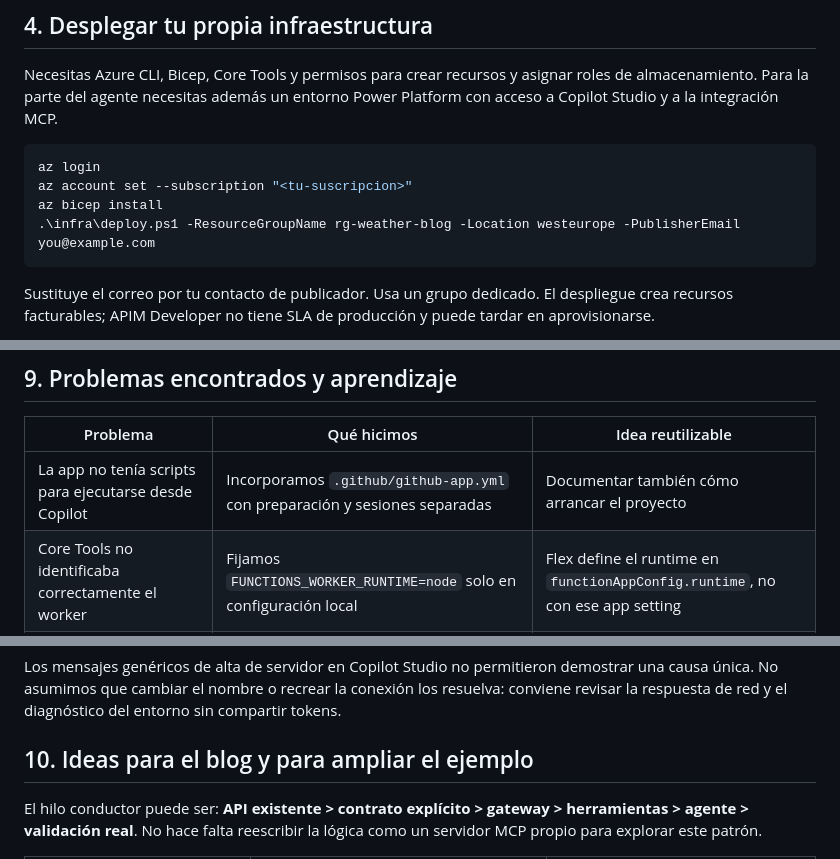
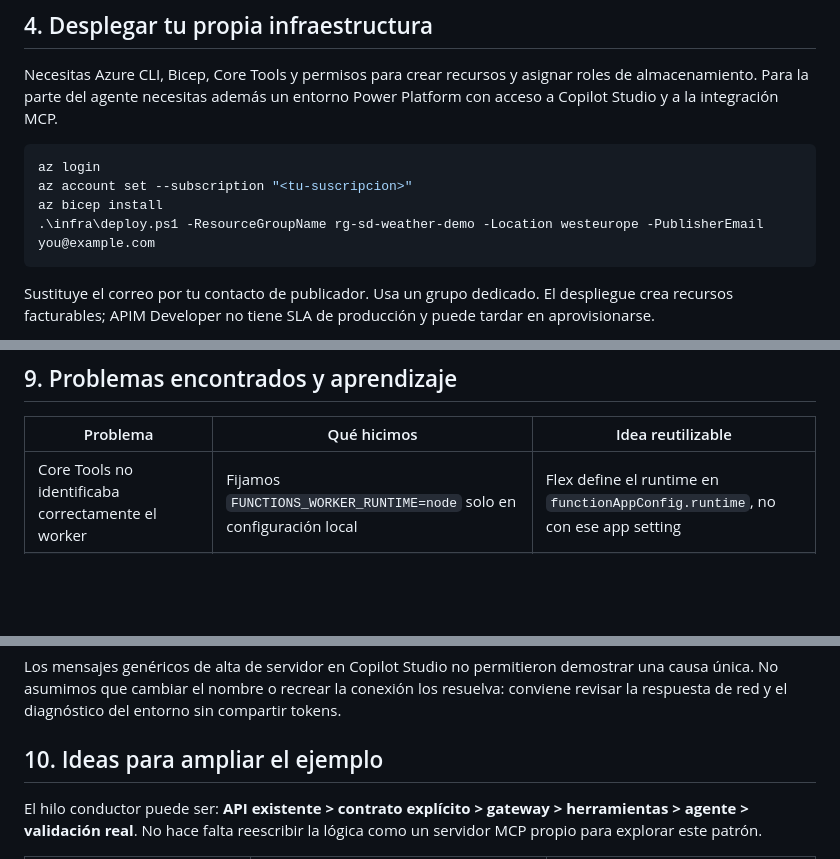
Before and after one commit to ricardPlana/SurvivingDynamics_MCPServer, a Markdown page: docs/guia-completa.md, 3 parts joined by grey strips. GitHub-like rendering; blank space fills up the shorter version.

````diff
--- a/docs/guia-completa.md
+++ b/docs/guia-completa.md
@@ -93,7 +93,7 @@ Necesitas Azure CLI, Bicep, Core Tools y permisos para crear recursos y asignar
 az login
 az account set --subscription "<tu-suscripcion>"
 az bicep install
-.\infra\deploy.ps1 -ResourceGroupName rg-weather-blog -Location westeurope -PublisherEmail you@example.com
+.\infra\deploy.ps1 -ResourceGroupName rg-sd-weather-demo -Location westeurope -PublisherEmail you@example.com
 ```
 
 Sustituye el correo por tu contacto de publicador. Usa un grupo dedicado. El despliegue crea recursos facturables; APIM Developer no tiene SLA de producción y puede tardar en aprovisionarse.
@@ -236,7 +236,6 @@ Prueba también un nombre ambiguo, una fecha fuera del rango y la persistencia d
 
 | Problema | Qué hicimos | Idea reutilizable |
 | --- | --- | --- |
-| La app no tenía scripts para ejecutarse desde Copilot | Incorporamos `.github/github-app.yml` con preparación y sesiones separadas | Documentar también cómo arrancar el proyecto |
 | Core Tools no identificaba correctamente el worker | Fijamos `FUNCTIONS_WORKER_RUNTIME=node` solo en configuración local | Flex define el runtime en `functionAppConfig.runtime`, no con ese app setting |
 | Publicación Flex y roles de almacenamiento | Configuramos almacenamiento de paquetes, identidad administrada y reintentos limitados | Las asignaciones pueden tardar en propagarse |
 | El botón de running apuntaba a una ruta inexistente | Alineamos la acción con `running-assessment` | Un contrato correcto no garantiza que la UI lo use |
@@ -248,7 +247,7 @@ Prueba también un nombre ambiguo, una fecha fuera del rango y la persistencia d
 
 Los mensajes genéricos de alta de servidor en Copilot Studio no permitieron demostrar una causa única. No asumimos que cambiar el nombre o recrear la conexión los resuelva: conviene revisar la respuesta de red y el diagnóstico del entorno sin compartir tokens.
 
-## 10. Ideas para el blog y para ampliar el ejemplo
+## 10. Ideas para ampliar el ejemplo
 
 El hilo conductor puede ser: **API existente > contrato explícito > gateway > herramientas > agente > validación real**. No hace falta reescribir la lógica como un servidor MCP propio para explorar este patrón.
 
````
Also changed, not shown: other parts of docs/guia-completa.md (+6 -5 lines), README.md (+3 -2 lines), docs/azure-configuration.md (+1 -1 lines).
